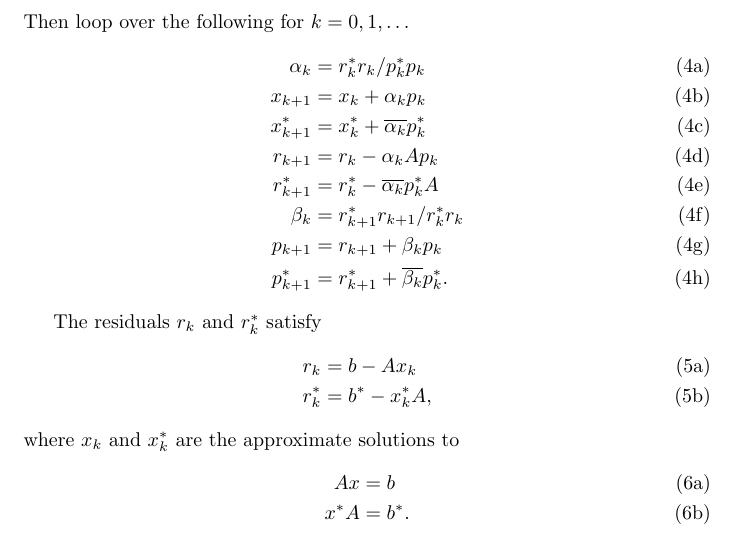
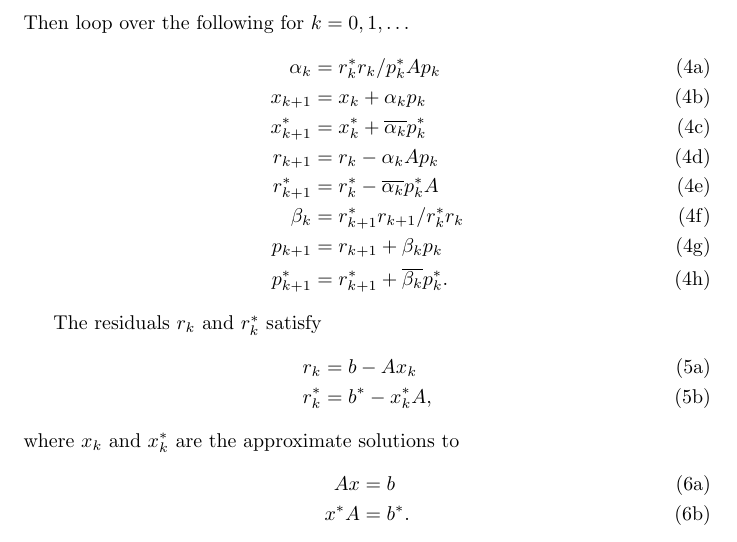
Before and after one commit to JesseLu/fdfd, a LaTeX document (doc/bicg.tex): part of page 2 of 2, cut so that both start at the same text. Compiled offline with pdfLaTeX.

Commit message:
Corrected a mistake in the theory.

```diff
--- a/doc/bicg.tex
+++ b/doc/bicg.tex
@@ -34,7 +34,7 @@ Initialize using
     \end{align}\end{subequations}
 Then loop over the following for $k = 0, 1, \ldots$
     \begin{subequations}\begin{align}
-    \alpha_k &= r_k^\ast r_k / p_k^\ast p_k \\
+    \alpha_k &= r_k^\ast r_k / p_k^\ast A p_k \\
     x_{k+1} &= x_k + \alpha_k p_k \\
     x_{k+1}^\ast &= x_k^\ast + \overline{\alpha_k} p_k^\ast \\
     r_{k+1} &= r_k - \alpha_k A p_k \\
```
Also changed, not shown: doc/bicg.pdf.
